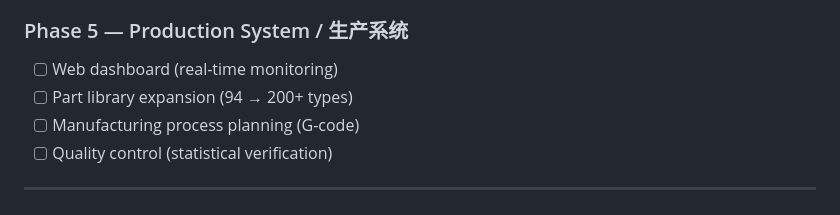
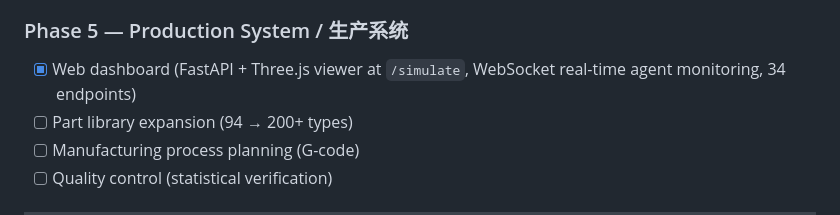
Before and after one commit to xyc200602/language-3d, a Markdown page: README.md, the part around the change. Drawn GitHub-style.

Commit message:
docs(readme): mark web dashboard roadmap item done (already implemented)
The FastAPI dashboard (lang3d web) with Three.js /simulate viewer and
WebSocket real-time agent monitoring is fully implemented (34 endpoints,
3 test_web*.py). The roadmap [ ] contradicted the shipped feature.

```diff
--- a/README.md
+++ b/README.md
@@ -374,7 +374,7 @@ python tests/test_e2e_production.py --case 4wheel_dual_arm    # 轮式双臂 e2e
 - [x] Dual-arm collision avoidance (static collision-aware pose configurator + workspace-safe joint limits; NOT real-time motion planning)
 
 ### Phase 5 — Production System / 生产系统
-- [ ] Web dashboard (real-time monitoring)
+- [x] Web dashboard (FastAPI + Three.js viewer at `/simulate`, WebSocket real-time agent monitoring, 34 endpoints)
 - [ ] Part library expansion (94 → 200+ types)
 - [ ] Manufacturing process planning (G-code)
 - [ ] Quality control (statistical verification)
```
